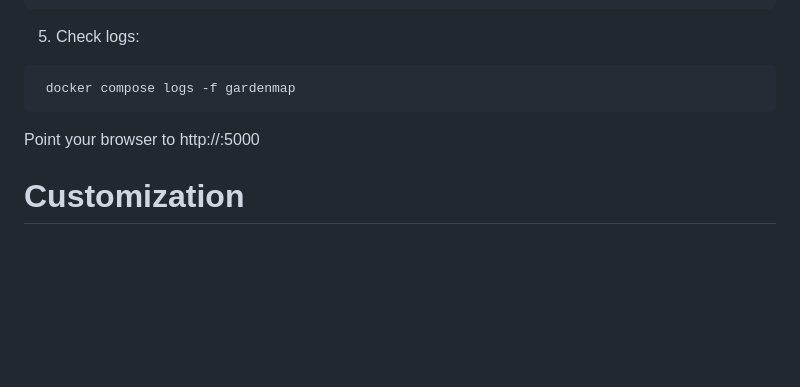
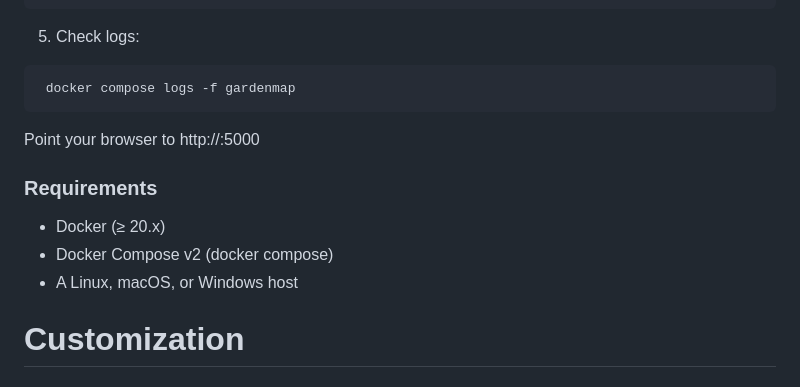
Before and after one commit to heeplr/gardenmap, a Markdown page: README.md, the part around the change. GitHub-like rendering; blank space fills up the shorter version.

```diff
--- a/README.md
+++ b/README.md
@@ -120,6 +120,14 @@ docker compose up -d --build
 
 Point your browser to http://<server-ip>:5000
 
+### Requirements
+
+* Docker (≥ 20.x)
+* Docker Compose v2 (docker compose)
+* A Linux, macOS, or Windows host
+
+
+
 # Customization
 
 ## map background
```
